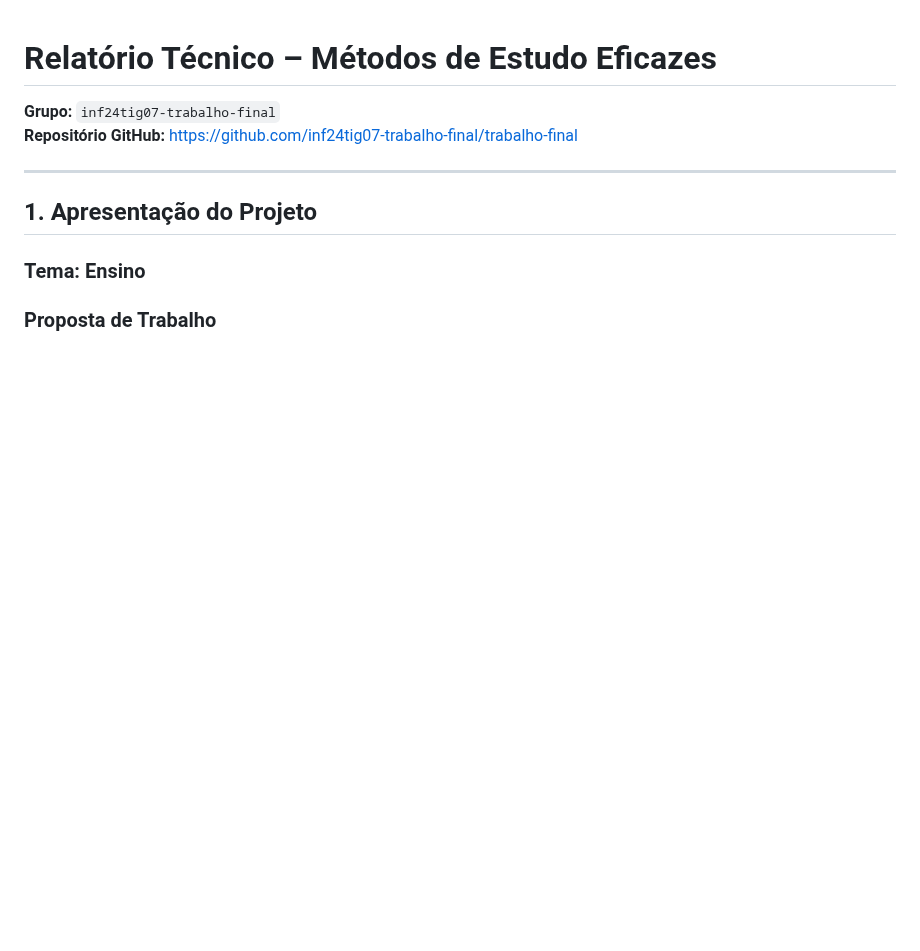
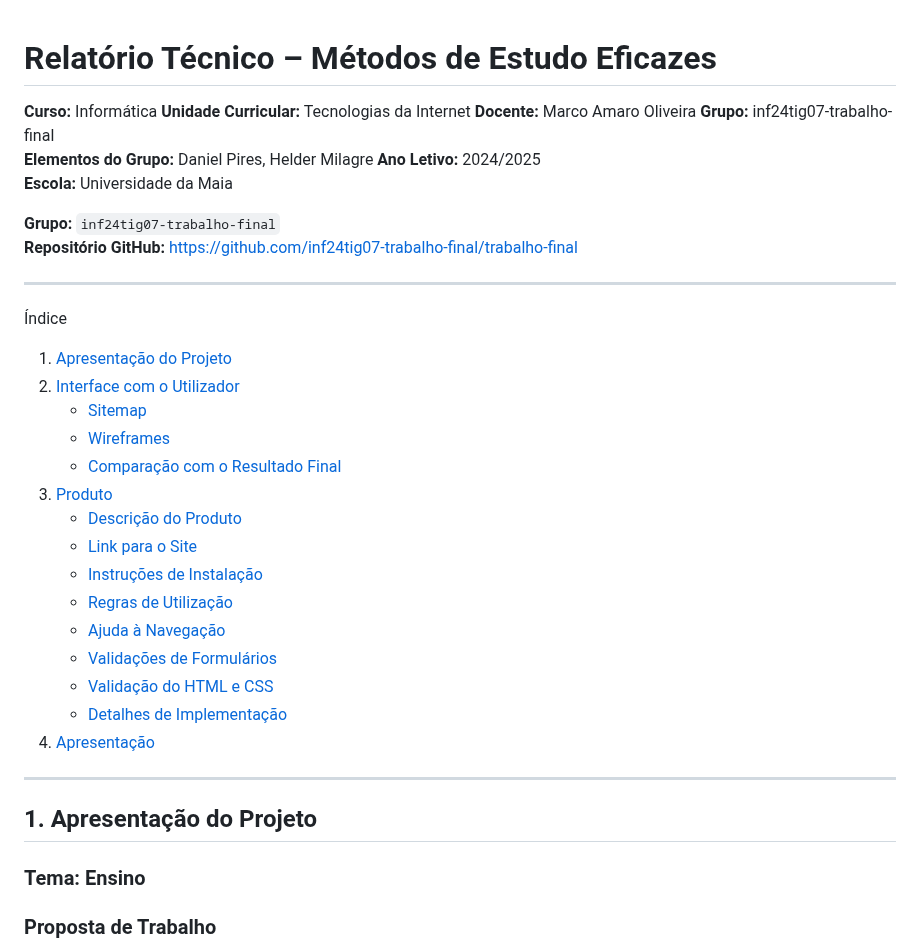
Before and after one commit to inf24tig07-trabalho-final/trabalho-final, a Markdown page: README.md, the part around the change. GitHub-like rendering; blank space fills up the shorter version.

```diff
--- a/README.md
+++ b/README.md
@@ -1,7 +1,34 @@
 # Relatório Técnico – Métodos de Estudo Eficazes
+**Curso:** Informática
+**Unidade Curricular:** Tecnologias da Internet
+**Docente:** Marco Amaro Oliveira
+**Grupo:** inf24tig07-trabalho-final
+**Elementos do Grupo:** Daniel Pires, Helder Milagre
+**Ano Letivo:** 2024/2025
+**Escola:** Universidade da Maia
 
 **Grupo:** `inf24tig07-trabalho-final`
 **Repositório GitHub:** [https://github.com/inf24tig07-trabalho-final/trabalho-final](https://github.com/inf24tig07-trabalho-final/trabalho-final)
+
+---
+
+Índice
+
+1. [Apresentação do Projeto](#1-apresentação-do-projeto)
+2. [Interface com o Utilizador](#2-interface-com-o-utilizador)
+   - [Sitemap](#sitemap)
+   - [Wireframes](#wireframes)
+   - [Comparação com o Resultado Final](#comparação-com-o-resultado-final)
+3. [Produto](#3-produto)
+   - [Descrição do Produto](#descrição-do-produto)
+   - [Link para o Site](#link-para-o-site)
+   - [Instruções de Instalação](#instruções-de-instalação)
+   - [Regras de Utilização](#🔐-regras-de-utilização)
+   - [Ajuda à Navegação](#🧭-ajuda-à-navegação)
+   - [Validações de Formulários](#✅-validações-de-formulários)
+   - [Validação do HTML e CSS](#🔎-validação-do-html-e-css)
+   - [Detalhes de Implementação](#⚙️-detalhes-de-implementação)
+4. [Apresentação](#4-presentation--apresentação)
 
 ---
 
```
